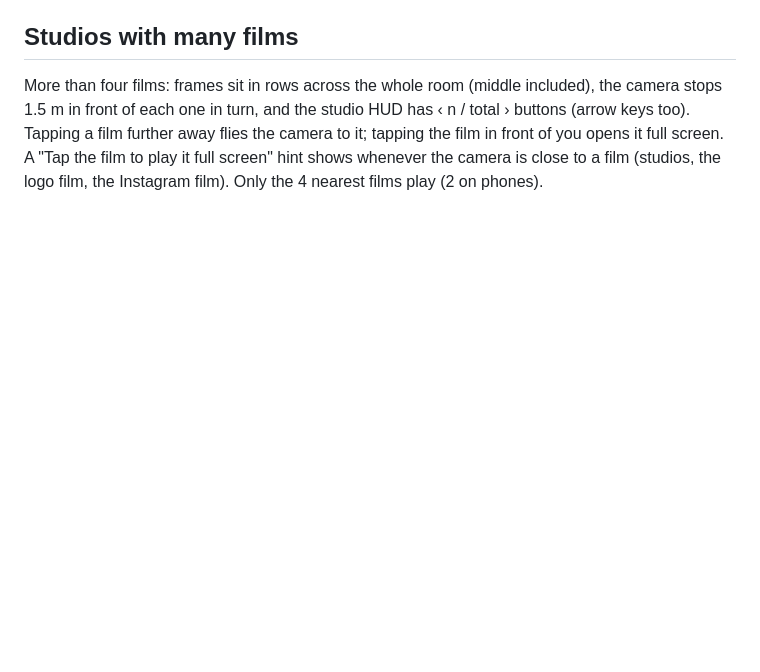
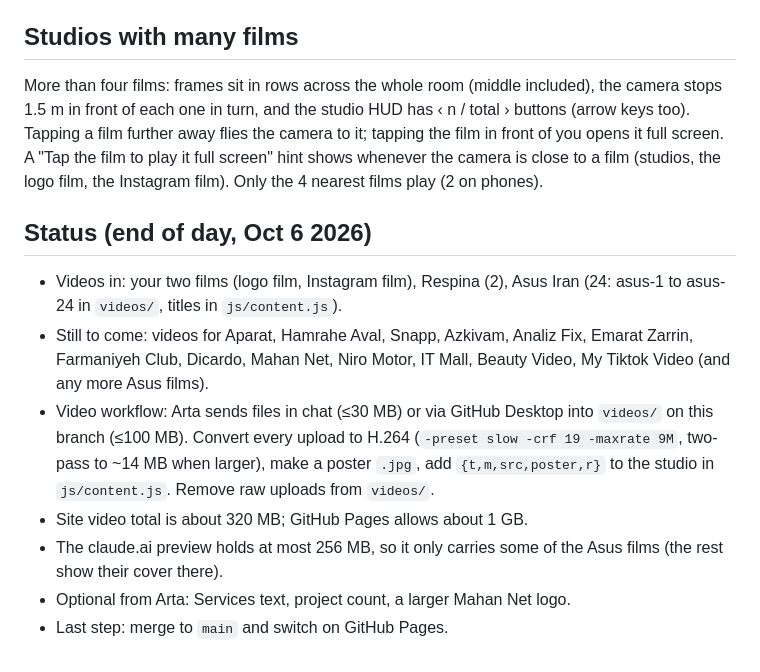
Before and after one commit to artanourii/Arta-Portfolio, a Markdown page: HANDOFF.md, the part around the change. Rendered like a GitHub page; blank space fills up the shorter version.

Commit message:
Handoff: status at end of day
Co-Authored-By: Claude Opus 5.5 <noreply@anthropic.com>
Claude-Session: https://claude.ai/code/session_01G5rVjudR3s4qZbqi4TTXnW

```diff
--- a/HANDOFF.md
+++ b/HANDOFF.md
@@ -30,3 +30,13 @@ Branch: `claude/funny-johnson-xoghyu`. The site is static: `index.html`, `css/st
 ## Studios with many films
 
 More than four films: frames sit in rows across the whole room (middle included), the camera stops 1.5 m in front of each one in turn, and the studio HUD has ‹ n / total › buttons (arrow keys too). Tapping a film further away flies the camera to it; tapping the film in front of you opens it full screen. A "Tap the film to play it full screen" hint shows whenever the camera is close to a film (studios, the logo film, the Instagram film). Only the 4 nearest films play (2 on phones).
+
+## Status (end of day, Oct 6 2026)
+
+- Videos in: your two films (logo film, Instagram film), Respina (2), Asus Iran (24: asus-1 to asus-24 in `videos/`, titles in `js/content.js`).
+- Still to come: videos for Aparat, Hamrahe Aval, Snapp, Azkivam, Analiz Fix, Emarat Zarrin, Farmaniyeh Club, Dicardo, Mahan Net, Niro Motor, IT Mall, Beauty Video, My Tiktok Video (and any more Asus films).
+- Video workflow: Arta sends files in chat (≤30 MB) or via GitHub Desktop into `videos/` on this branch (≤100 MB). Convert every upload to H.264 (`-preset slow -crf 19 -maxrate 9M`, two-pass to ~14 MB when larger), make a poster `.jpg`, add `{t,m,src,poster,r}` to the studio in `js/content.js`. Remove raw uploads from `videos/`.
+- Site video total is about 320 MB; GitHub Pages allows about 1 GB.
+- The claude.ai preview holds at most 256 MB, so it only carries some of the Asus films (the rest show their cover there).
+- Optional from Arta: Services text, project count, a larger Mahan Net logo.
+- Last step: merge to `main` and switch on GitHub Pages.
```
